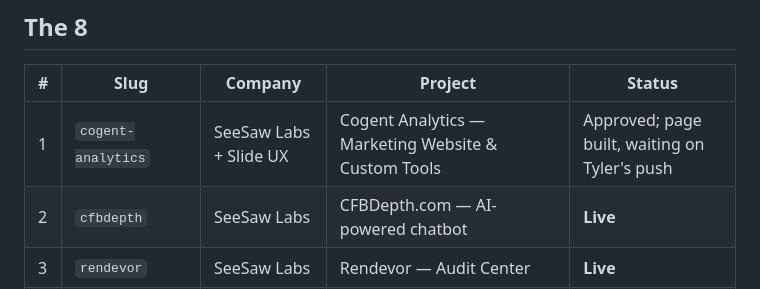
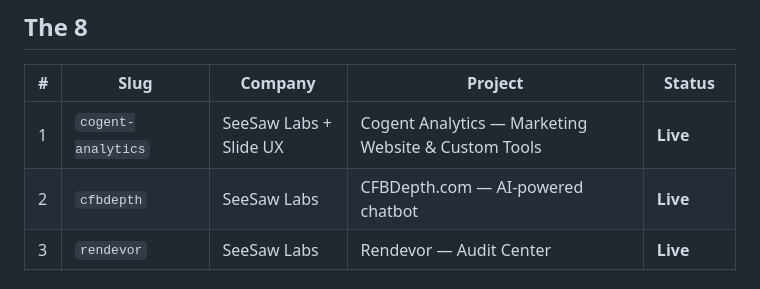
Before and after one commit to 10tingh/10tingh.github.io, a Markdown page: case-studies/case-study-guide.md, the part around the change. Rendered like a GitHub page.

Commit message:
Mark cogent-analytics Live in guide; tasks.md published
Committed by portfolio-owner (Agent Village).

```diff
--- a/case-studies/case-study-guide.md
+++ b/case-studies/case-study-guide.md
@@ -203,7 +203,7 @@ once a case study's copy is approved and it's ported into the template.
 
 | # | Slug | Company | Project | Status |
 |---|------|---------|---------|--------|
-| 1 | `cogent-analytics` | SeeSaw Labs + Slide UX | Cogent Analytics — Marketing Website & Custom Tools | Approved; page built, waiting on Tyler's push |
+| 1 | `cogent-analytics` | SeeSaw Labs + Slide UX | Cogent Analytics — Marketing Website & Custom Tools | **Live** |
 | 2 | `cfbdepth` | SeeSaw Labs | CFBDepth.com — AI-powered chatbot | **Live** |
 | 3 | `rendevor` | SeeSaw Labs | Rendevor — Audit Center | **Live** |
 | 4 | `huddl` | SeeSaw Labs + Slide UX | Huddl — Streamlining Pharmacy Workflows | **Live** |
```
